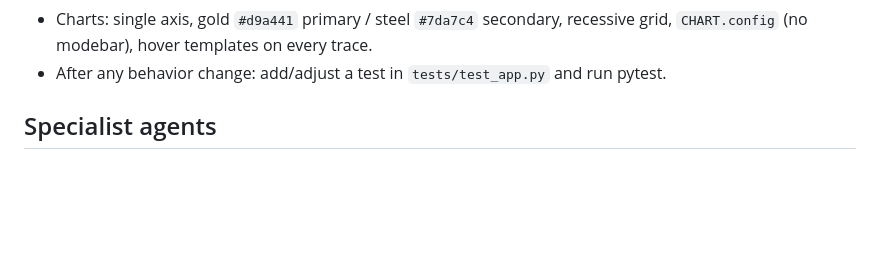
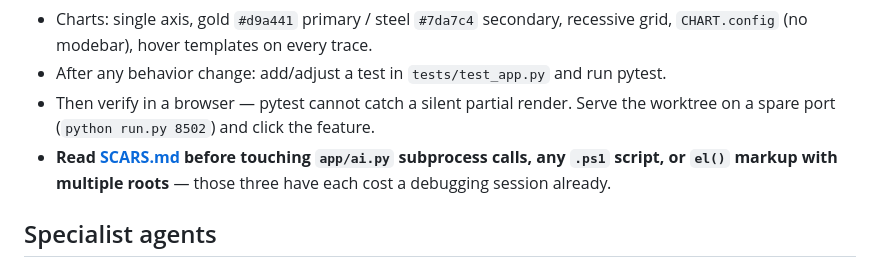
Before and after one commit to Rors78/golden-nutrition-ai, a Markdown page: CLAUDE.md, the part around the change. Rendered like a GitHub page; blank space fills up the shorter version.

```diff
--- a/CLAUDE.md
+++ b/CLAUDE.md
@@ -74,6 +74,11 @@ must keep loading (defaults fill in — `test_legacy_v1_data_still_loads` guards
 - Charts: single axis, gold `#d9a441` primary / steel `#7da7c4` secondary,
   recessive grid, `CHART.config` (no modebar), hover templates on every trace.
 - After any behavior change: add/adjust a test in `tests/test_app.py` and run pytest.
+- Then verify in a browser — pytest cannot catch a silent partial render.
+  Serve the worktree on a spare port (`python run.py 8502`) and click the feature.
+- **Read [SCARS.md](SCARS.md) before touching `app/ai.py` subprocess calls, any
+  `.ps1` script, or `el()` markup with multiple roots** — those three have each
+  cost a debugging session already.
 
 ## Specialist agents
 
```
Also changed, not shown: SCARS.md (added, +117 -0 lines).
